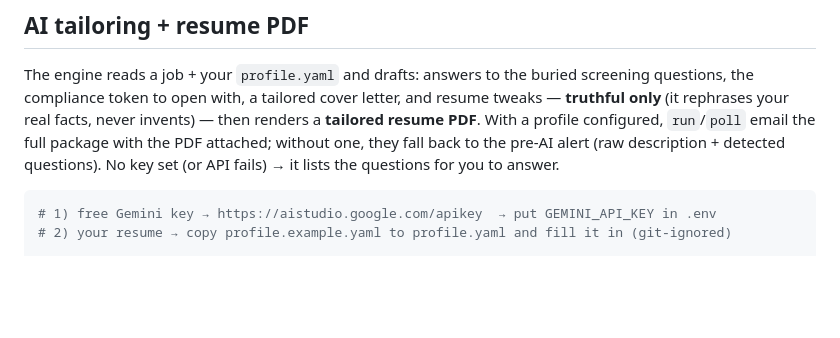
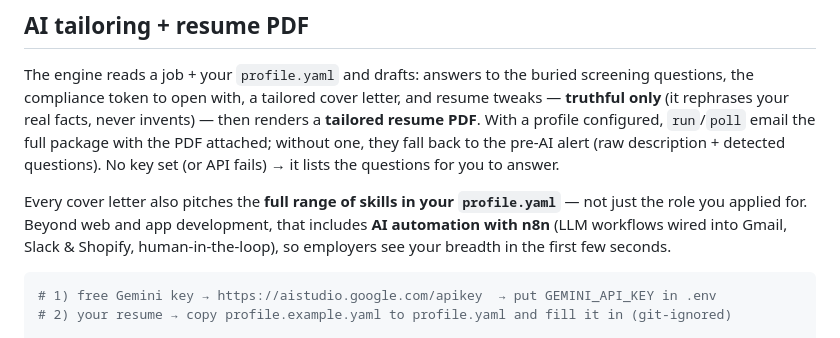
Before and after one commit to OmharRegidor/ApplyFirst, a Markdown page: README.md, the part around the change. Rendered like a GitHub page; blank space fills up the shorter version.

Commit message:
docs: note that cover letters pitch AI automation with n8n from the profile

````diff
--- a/README.md
+++ b/README.md
@@ -97,6 +97,11 @@ questions, the compliance token to open with, a tailored cover letter, and resum
 with the PDF attached; without one, they fall back to the pre-AI alert (raw description +
 detected questions). No key set (or API fails) → it lists the questions for you to answer.
 
+Every cover letter also pitches the **full range of skills in your `profile.yaml`** — not
+just the role you applied for. Beyond web and app development, that includes **AI automation
+with n8n** (LLM workflows wired into Gmail, Slack & Shopify, human-in-the-loop), so employers
+see your breadth in the first few seconds.
+
 ```bash
 # 1) free Gemini key → https://aistudio.google.com/apikey  → put GEMINI_API_KEY in .env
 # 2) your resume → copy profile.example.yaml to profile.yaml and fill it in (git-ignored)
````
